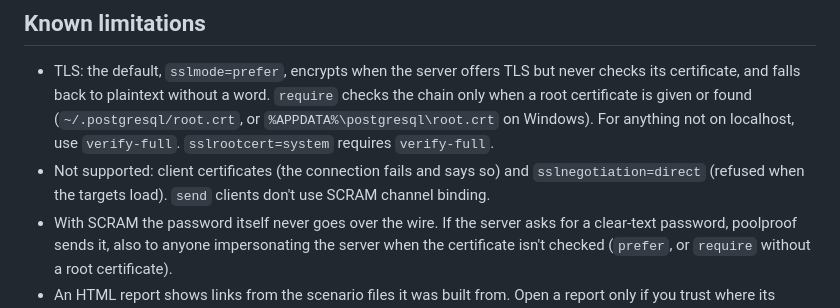
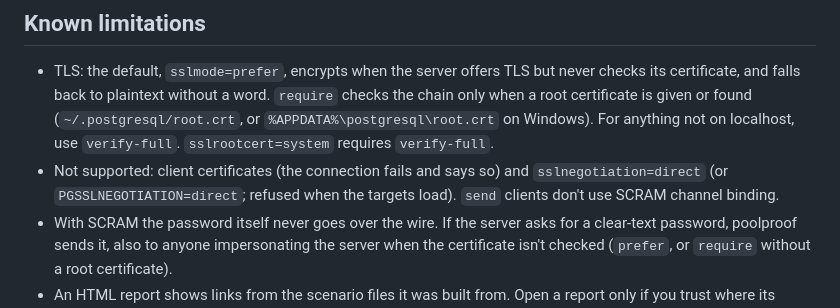
Before and after one commit to Nihal-Pandey-2302/poolproof, a Markdown page: SECURITY.md, the part around one of its changes. Rendered like a GitHub page.

```diff
--- a/SECURITY.md
+++ b/SECURITY.md
@@ -62,8 +62,8 @@ with any `${NAME}` value in it, so keep secrets in URLs, not in `reset`.
   For anything not on localhost, use `verify-full`. `sslrootcert=system` requires
   `verify-full`.
 - Not supported: client certificates (the connection fails and says so) and
-  `sslnegotiation=direct` (refused when the targets load). `send` clients don't use SCRAM
-  channel binding.
+  `sslnegotiation=direct` (or `PGSSLNEGOTIATION=direct`; refused when the targets load).
+  `send` clients don't use SCRAM channel binding.
 - With SCRAM the password itself never goes over the wire. If the server asks for a
   clear-text password, poolproof sends it, also to anyone impersonating the server when
   the certificate isn't checked (`prefer`, or `require` without a root certificate).
```
Also changed, not shown: other parts of SECURITY.md (+6 -6 lines), CHANGELOG.md (+12 -12 lines), README.md (+6 -6 lines).
